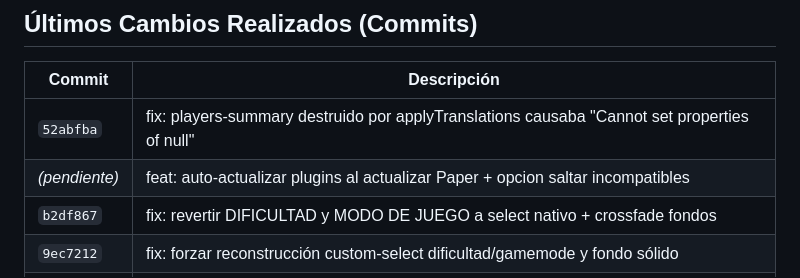
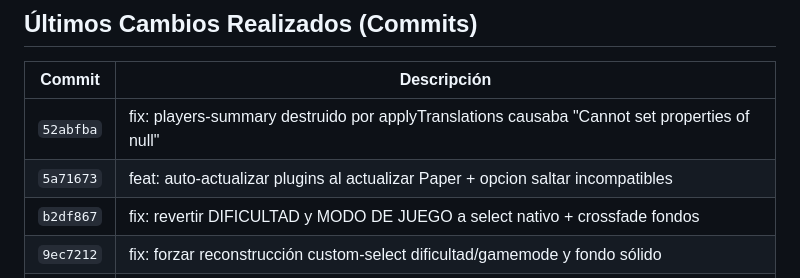
Before and after one commit to Danko3104/Minecraft_Server, a Markdown page: AGENTS.md, the part around the change. Rendered like a GitHub page.

Commit message:
docs: actualizar AGENTS.md

```diff
--- a/AGENTS.md
+++ b/AGENTS.md
@@ -68,7 +68,7 @@ Minecraft_Server/
 | Commit | Descripción |
 |--------|-------------|
 | `52abfba` | fix: players-summary destruido por applyTranslations causaba "Cannot set properties of null" |
-| *(pendiente)* | feat: auto-actualizar plugins al actualizar Paper + opcion saltar incompatibles |
+| `5a71673` | feat: auto-actualizar plugins al actualizar Paper + opcion saltar incompatibles |
 | `b2df867` | fix: revertir DIFICULTAD y MODO DE JUEGO a select nativo + crossfade fondos |
 | `9ec7212` | fix: forzar reconstrucción custom-select dificultad/gamemode y fondo sólido |
 | `9fbabd6` | fix: convertir DIFICULTAD y MODO DE JUEGO a custom-select con fondo sólido |
```
